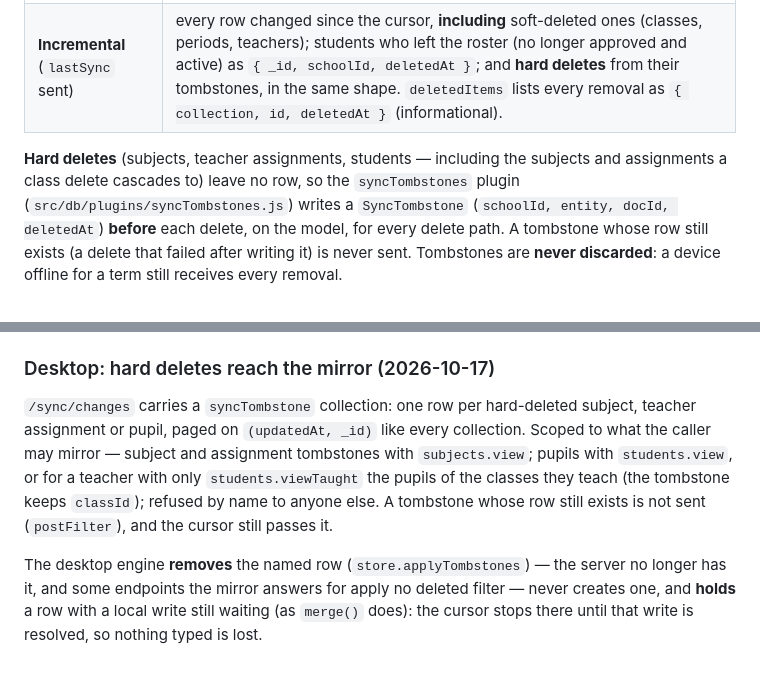
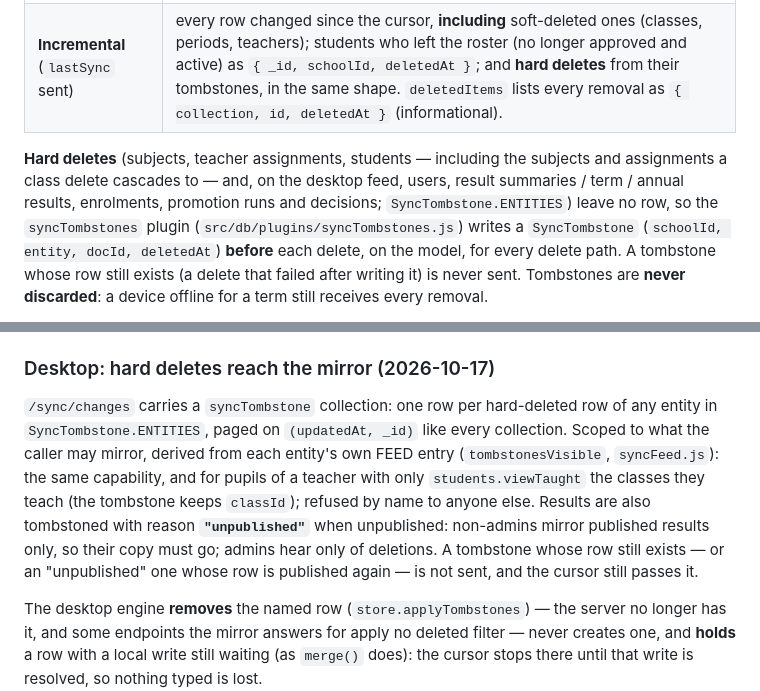
Before and after one commit to Kuumernest/OfflineSchoolApp, a Markdown page: OfflineSchoolApp/docs/10-synchronization.md, 2 parts joined by grey strips. GitHub-like rendering; blank space fills up the shorter version.

Commit message:
docs: sync tombstones cover results, enrolments, promotions and users
Co-Authored-By: Claude Opus 5.5 <noreply@anthropic.com>

```diff
--- a/OfflineSchoolApp/docs/10-synchronization.md
+++ b/OfflineSchoolApp/docs/10-synchronization.md
@@ -72,7 +72,9 @@ that arrives without it is upserted and un-deleted.
 | **Incremental** (`lastSync` sent) | every row changed since the cursor, **including** soft-deleted ones (classes, periods, teachers); students who left the roster (no longer approved and active) as `{ _id, schoolId, deletedAt }`; and **hard deletes** from their tombstones, in the same shape. `deletedItems` lists every removal as `{ collection, id, deletedAt }` (informational). |
 
 **Hard deletes** (subjects, teacher assignments, students — including the
-subjects and assignments a class delete cascades to) leave no row, so the
+subjects and assignments a class delete cascades to — and, on the desktop feed,
+users, result summaries / term / annual results, enrolments, promotion runs and
+decisions; `SyncTombstone.ENTITIES`) leave no row, so the
 `syncTombstones` plugin (`src/db/plugins/syncTombstones.js`) writes a
 `SyncTombstone` (`schoolId, entity, docId, deletedAt`) **before** each delete,
 on the model, for every delete path. A tombstone whose row still exists (a
@@ -98,12 +100,16 @@ dropped. Only raw driver writes (`Model.collection.*`) bypass both.
 ### Desktop: hard deletes reach the mirror (2026-10-17)
 
 `/sync/changes` carries a `syncTombstone` collection: one row per hard-deleted
-subject, teacher assignment or pupil, paged on `(updatedAt, _id)` like every
-collection. Scoped to what the caller may mirror — subject and assignment
-tombstones with `subjects.view`; pupils with `students.view`, or for a teacher
-with only `students.viewTaught` the pupils of the classes they teach (the
-tombstone keeps `classId`); refused by name to anyone else. A tombstone whose
-row still exists is not sent (`postFilter`), and the cursor still passes it.
+row of any entity in `SyncTombstone.ENTITIES`, paged on `(updatedAt, _id)` like
+every collection. Scoped to what the caller may mirror, derived from each
+entity's own FEED entry (`tombstonesVisible`, `syncFeed.js`): the same
+capability, and for pupils of a teacher with only `students.viewTaught` the
+classes they teach (the tombstone keeps `classId`); refused by name to anyone
+else. Results are also tombstoned with reason **`"unpublished"`** when
+unpublished: non-admins mirror published results only, so their copy must go;
+admins hear only of deletions. A tombstone whose row still exists — or an
+"unpublished" one whose row is published again — is not sent, and the cursor
+still passes it.
 
 The desktop engine **removes** the named row (`store.applyTombstones`) — the
 server no longer has it, and some endpoints the mirror answers for apply no
```
